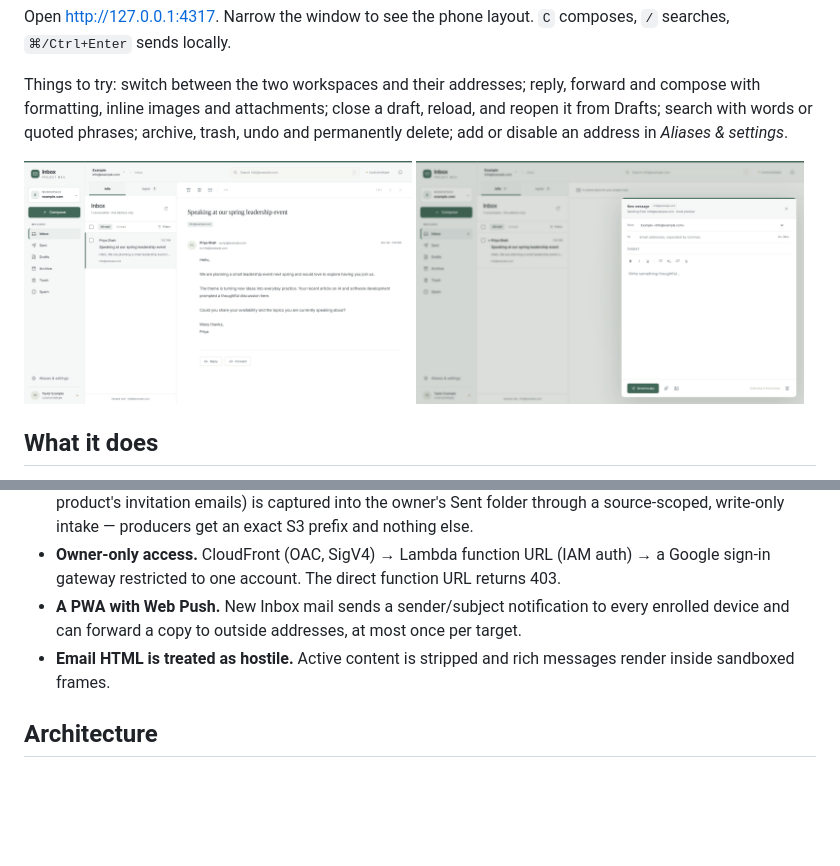
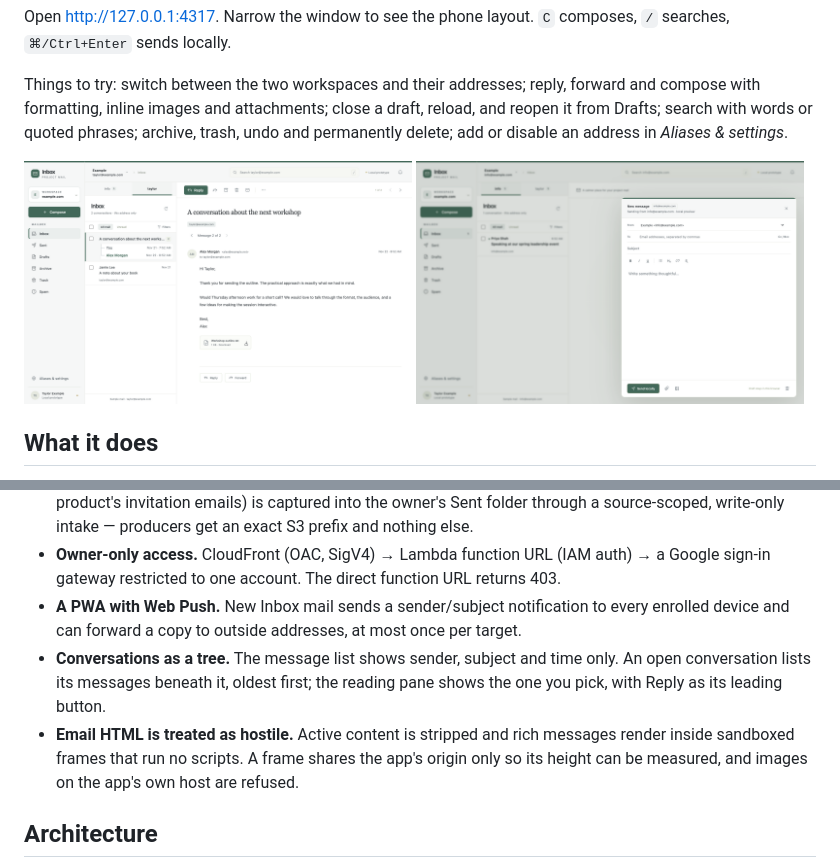
Before and after one commit to mdelairi/ses-inbox, a Markdown page: README.md, 2 parts joined by grey strips. GitHub-like rendering; pictures changed too: docs/screenshots/desktop-compose.png, docs/screenshots/desktop-conversation.png; blank space fills up the shorter version.

Commit message:
Describe the conversation tree and reading view, refresh the screenshots, and drop styles for the removed collapsed rows and body previews
Co-Authored-By: Claude Fable 5.2 <noreply@anthropic.com>

```diff
--- a/README.md
+++ b/README.md
@@ -38,7 +38,8 @@ Things to try: switch between the two workspaces and their addresses; reply, for
 - **Automated Sent capture.** Mail that other systems send on the domains' behalf (a website contact form, a product's invitation emails) is captured into the owner's Sent folder through a source-scoped, write-only intake — producers get an exact S3 prefix and nothing else.
 - **Owner-only access.** CloudFront (OAC, SigV4) → Lambda function URL (IAM auth) → a Google sign-in gateway restricted to one account. The direct function URL returns 403.
 - **A PWA with Web Push.** New Inbox mail sends a sender/subject notification to every enrolled device and can forward a copy to outside addresses, at most once per target.
-- **Email HTML is treated as hostile.** Active content is stripped and rich messages render inside sandboxed frames.
+- **Conversations as a tree.** The message list shows sender, subject and time only. An open conversation lists its messages beneath it, oldest first; the reading pane shows the one you pick, with Reply as its leading button.
+- **Email HTML is treated as hostile.** Active content is stripped and rich messages render inside sandboxed frames that run no scripts. A frame shares the app's origin only so its height can be measured, and images on the app's own host are refused.
 
 ## Architecture
 
```
Also changed, not shown: docs/PROJECT_STATUS.md (+2 -1 lines), docs/screenshots/phone-inbox.png, 3 other files.
